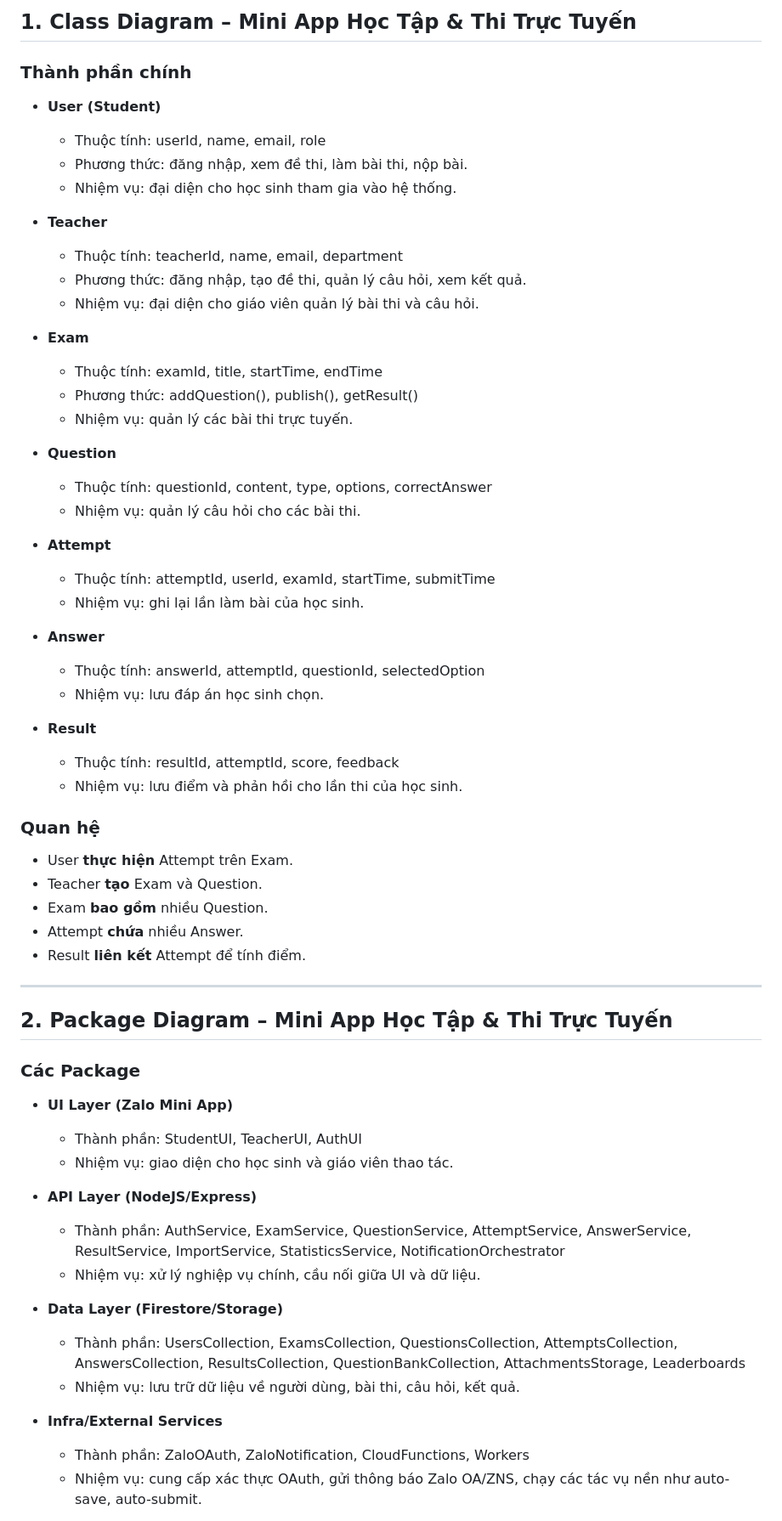
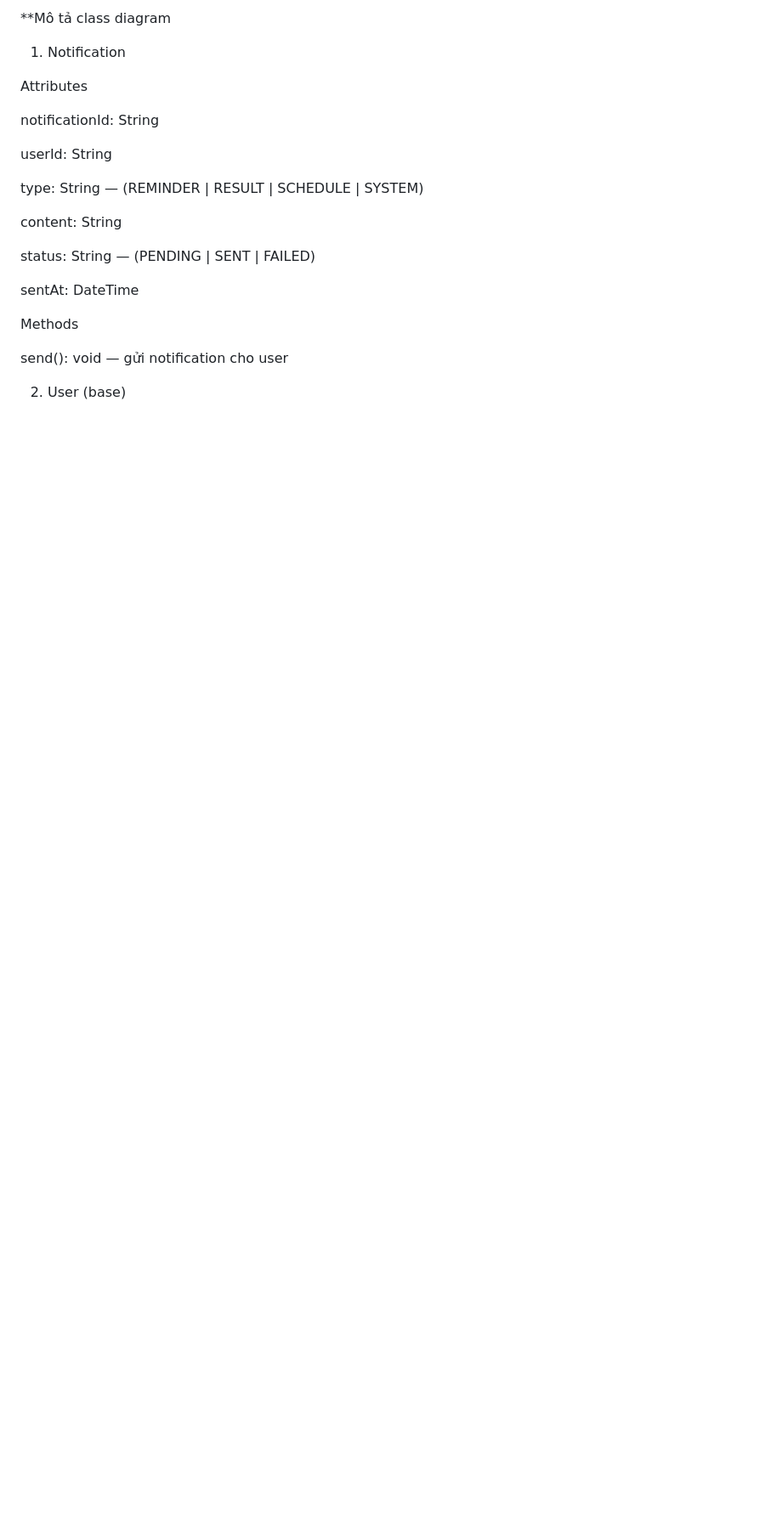
Before and after one commit to Lucdpt3105/software-engineering-lab1, a Markdown page: labs/lab06-atm-class/notes.md, the part around one of its changes. Shown at 85% size. GitHub-like rendering; blank space fills up the shorter version.

```diff
--- a/labs/lab06-atm-class/notes.md
+++ b/labs/lab06-atm-class/notes.md
@@ -1,58 +1,23 @@
-## 1. Class Diagram – Mini App Học Tập & Thi Trực Tuyến
-### Thành phần chính
-- **User (Student)**
-  - Thuộc tính: userId, name, email, role
-  - Phương thức: đăng nhập, xem đề thi, làm bài thi, nộp bài.
-  - Nhiệm vụ: đại diện cho học sinh tham gia vào hệ thống.
+**Mô tả class diagram
+1. Notification
 
-- **Teacher**
-  - Thuộc tính: teacherId, name, email, department
-  - Phương thức: đăng nhập, tạo đề thi, quản lý câu hỏi, xem kết quả.
-  - Nhiệm vụ: đại diện cho giáo viên quản lý bài thi và câu hỏi.
+Attributes
 
-- **Exam**
-  - Thuộc tính: examId, title, startTime, endTime
-  - Phương thức: addQuestion(), publish(), getResult()
-  - Nhiệm vụ: quản lý các bài thi trực tuyến.
+notificationId: String
 
-- **Question**
-  - Thuộc tính: questionId, content, type, options, correctAnswer
-  - Nhiệm vụ: quản lý câu hỏi cho các bài thi.
+userId: String
 
-- **Attempt**
-  - Thuộc tính: attemptId, userId, examId, startTime, submitTime
-  - Nhiệm vụ: ghi lại lần làm bài của học sinh.
+type: String — (REMINDER | RESULT | SCHEDULE | SYSTEM)
 
-- **Answer**
-  - Thuộc tính: answerId, attemptId, questionId, selectedOption
-  - Nhiệm vụ: lưu đáp án học sinh chọn.
+content: String
 
-- **Result**
-  - Thuộc tính: resultId, attemptId, score, feedback
-  - Nhiệm vụ: lưu điểm và phản hồi cho lần thi của học sinh.
+status: String — (PENDING | SENT | FAILED)
 
-### Quan hệ
-- User **thực hiện** Attempt trên Exam.
-- Teacher **tạo** Exam và Question.
-- Exam **bao gồm** nhiều Question.
-- Attempt **chứa** nhiều Answer.
-- Result **liên kết** Attempt để tính điểm.
----
-## 2. Package Diagram – Mini App Học Tập & Thi Trực Tuyến
-### Các Package
-- **UI Layer (Zalo Mini App)**
-  - Thành phần: StudentUI, TeacherUI, AuthUI
-  - Nhiệm vụ: giao diện cho học sinh và giáo viên thao tác.
+sentAt: DateTime
 
-- **API Layer (NodeJS/Express)**
-  - Thành phần: AuthService, ExamService, QuestionService, AttemptService, AnswerService, ResultService, ImportService, StatisticsService, NotificationOrchestrator
-  - Nhiệm vụ: xử lý nghiệp vụ chính, cầu nối giữa UI và dữ liệu.
+Methods
 
-- **Data Layer (Firestore/Storage)**
-  - Thành phần: UsersCollection, ExamsCollection, QuestionsCollection, AttemptsCollection, AnswersCollection, ResultsCollection, QuestionBankCollection, AttachmentsStorage, Leaderboards
-  - Nhiệm vụ: lưu trữ dữ liệu về người dùng, bài thi, câu hỏi, kết quả.
+send(): void — gửi notification cho user
 
-- **Infra/External Services**
-  - Thành phần: ZaloOAuth, ZaloNotification, CloudFunctions, Workers
-  - Nhiệm vụ: cung cấp xác thực OAuth, gửi thông báo Zalo OA/ZNS, chạy các tác vụ nền như auto-save, auto-submit.
+2. User (base)
 
```
Also changed, not shown: other parts of labs/lab06-atm-class/notes.md (+234 -12 lines).
